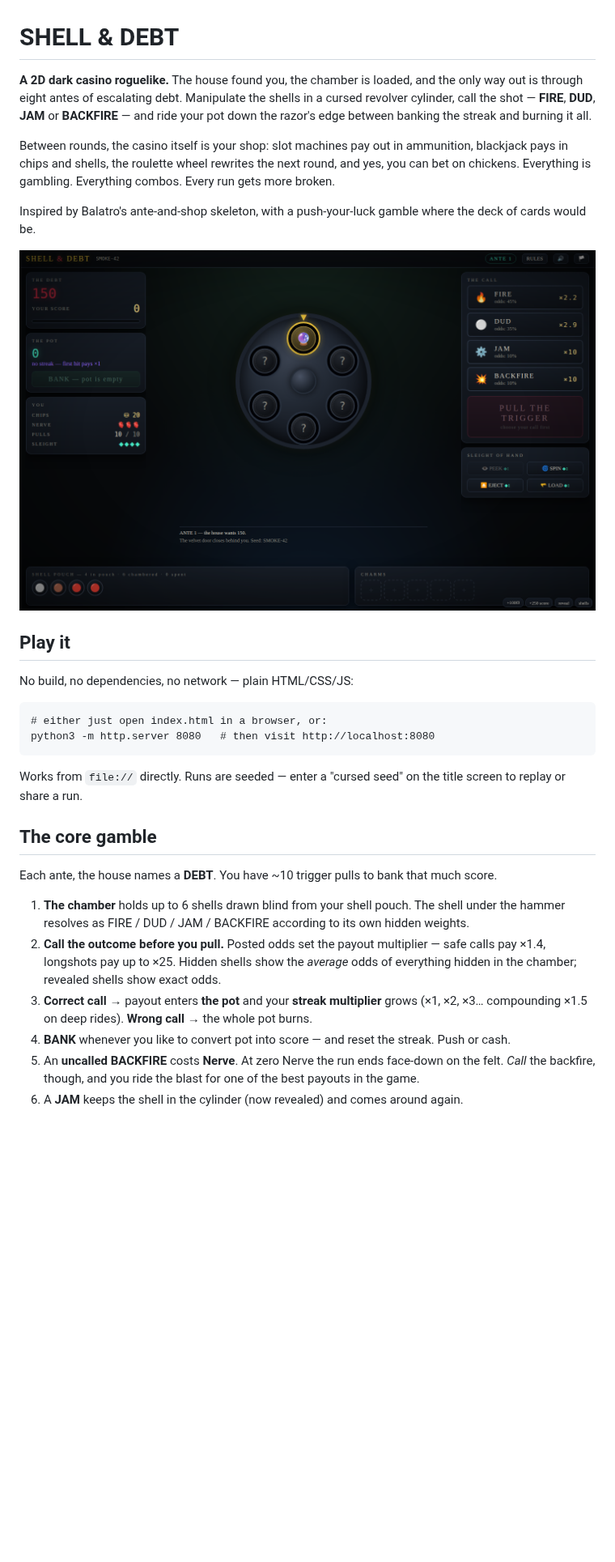
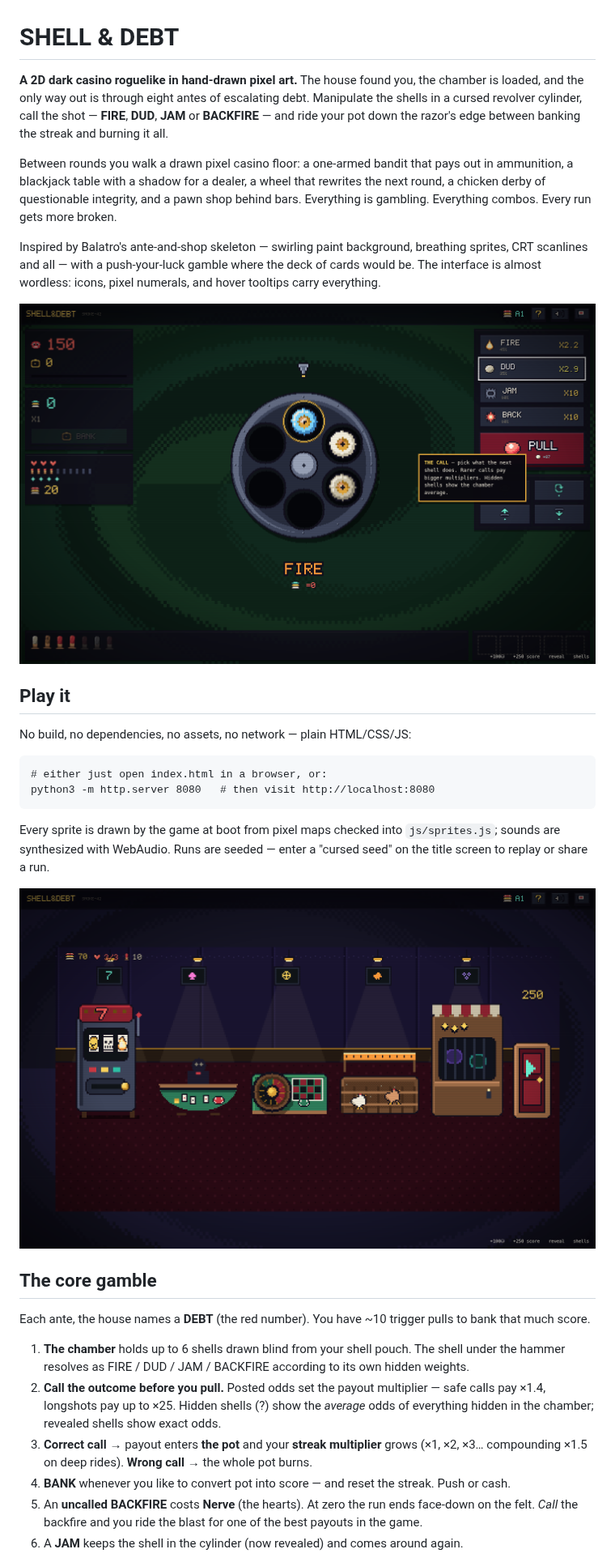
Before and after one commit to PukkingDragon123/glowing-train, a Markdown page: README.md, the part around one of its changes. Shown at 81% size. GitHub-like rendering; pictures changed too: docs/screen-casino.png, docs/screen-chamber.png; blank space fills up the shorter version.

````diff
--- a/README.md
+++ b/README.md
@@ -1,44 +1,50 @@
 # SHELL & DEBT
 
-**A 2D dark casino roguelike.** The house found you, the chamber is loaded, and the only way
-out is through eight antes of escalating debt. Manipulate the shells in a cursed revolver
-cylinder, call the shot — **FIRE**, **DUD**, **JAM** or **BACKFIRE** — and ride your pot down
-the razor's edge between banking the streak and burning it all.
+**A 2D dark casino roguelike in hand-drawn pixel art.** The house found you, the chamber is
+loaded, and the only way out is through eight antes of escalating debt. Manipulate the shells
+in a cursed revolver cylinder, call the shot — **FIRE**, **DUD**, **JAM** or **BACKFIRE** —
+and ride your pot down the razor's edge between banking the streak and burning it all.
 
-Between rounds, the casino itself is your shop: slot machines pay out in ammunition, blackjack
-pays in chips and shells, the roulette wheel rewrites the next round, and yes, you can bet on
-chickens. Everything is gambling. Everything combos. Every run gets more broken.
+Between rounds you walk a drawn pixel casino floor: a one-armed bandit that pays out in
+ammunition, a blackjack table with a shadow for a dealer, a wheel that rewrites the next
+round, a chicken derby of questionable integrity, and a pawn shop behind bars. Everything is
+gambling. Everything combos. Every run gets more broken.
 
-Inspired by Balatro's ante-and-shop skeleton, with a push-your-luck gamble where the deck of
-cards would be.
+Inspired by Balatro's ante-and-shop skeleton — swirling paint background, breathing sprites,
+CRT scanlines and all — with a push-your-luck gamble where the deck of cards would be. The
+interface is almost wordless: icons, pixel numerals, and hover tooltips carry everything.
 
 ![The chamber](docs/screen-chamber.png)
 
 ## Play it
 
-No build, no dependencies, no network — plain HTML/CSS/JS:
+No build, no dependencies, no assets, no network — plain HTML/CSS/JS:
 
 ```
 # either just open index.html in a browser, or:
 python3 -m http.server 8080   # then visit http://localhost:8080
 ```
 
-Works from `file://` directly. Runs are seeded — enter a "cursed seed" on the title screen to
-replay or share a run.
+Every sprite is drawn by the game at boot from pixel maps checked into `js/sprites.js`;
+sounds are synthesized with WebAudio. Runs are seeded — enter a "cursed seed" on the title
+screen to replay or share a run.
+
+![The midnight floor](docs/screen-casino.png)
 
 ## The core gamble
 
-Each ante, the house names a **DEBT**. You have ~10 trigger pulls to bank that much score.
+Each ante, the house names a **DEBT** (the red number). You have ~10 trigger pulls to bank
+that much score.
 
-1. **The chamber** holds up to 6 shells drawn blind from your shell pouch. The shell under the
-   hammer resolves as FIRE / DUD / JAM / BACKFIRE according to its own hidden weights.
-2. **Call the outcome before you pull.** Posted odds set the payout multiplier — safe calls pay
-   ×1.4, longshots pay up to ×25. Hidden shells show the *average* odds of everything hidden in
-   the chamber; revealed shells show exact odds.
+1. **The chamber** holds up to 6 shells drawn blind from your shell pouch. The shell under
+   the hammer resolves as FIRE / DUD / JAM / BACKFIRE according to its own hidden weights.
+2. **Call the outcome before you pull.** Posted odds set the payout multiplier — safe calls
+   pay ×1.4, longshots pay up to ×25. Hidden shells (?) show the *average* odds of everything
+   hidden in the chamber; revealed shells show exact odds.
 3. **Correct call** → payout enters **the pot** and your **streak multiplier** grows (×1, ×2,
    ×3… compounding ×1.5 on deep rides). **Wrong call** → the whole pot burns.
 4. **BANK** whenever you like to convert pot into score — and reset the streak. Push or cash.
-5. An **uncalled BACKFIRE** costs **Nerve**. At zero Nerve the run ends face-down on the felt.
-   *Call* the backfire, though, and you ride the blast for one of the best payouts in the game.
+5. An **uncalled BACKFIRE** costs **Nerve** (the hearts). At zero the run ends face-down on
+   the felt. *Call* the backfire and you ride the blast for one of the best payouts in the game.
 6. A **JAM** keeps the shell in the cylinder (now revealed) and comes around again.
 
````
Also changed, not shown: other parts of README.md (+33 -20 lines), docs/screen-blackjack.png (added), docs/screen-derby.png (added), docs/screen-roulette.png (deleted), docs/screen-title.png (added), 10 other files.
